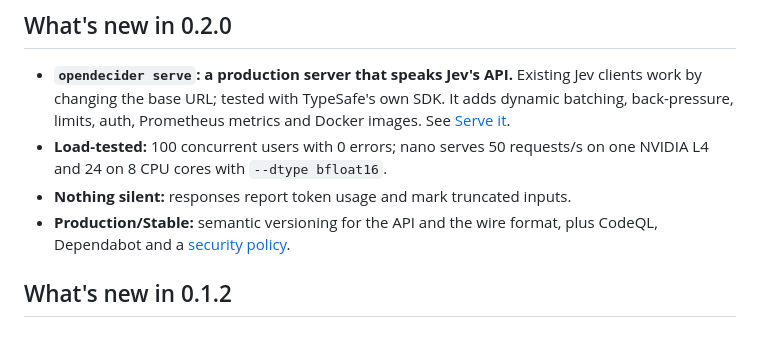
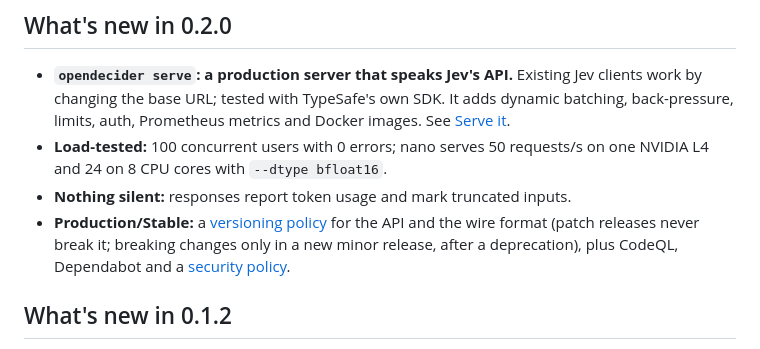
Before and after one commit to manjunathshiva/opendecider, a Markdown page: README.md, the part around the change. Rendered like a GitHub page.

Commit message:
docs: spell out the versioning policy for 0.x and from 1.0 (review feedback)

```diff
--- a/README.md
+++ b/README.md
@@ -176,7 +176,9 @@ these workflows, not as general superiority.
 * **Load-tested:** 100 concurrent users with 0 errors; nano serves 50 requests/s on one NVIDIA L4 and 24 on 8 CPU cores
   with `--dtype bfloat16`.
 * **Nothing silent:** responses report token usage and mark truncated inputs.
-* **Production/Stable:** semantic versioning for the API and the wire format, plus CodeQL, Dependabot and a
+* **Production/Stable:** a [versioning policy](https://github.com/manjunathshiva/opendecider/blob/main/CHANGELOG.md) for the API and the wire
+  format (patch releases never break it; breaking changes only in a new minor release, after a deprecation), plus
+  CodeQL, Dependabot and a
   [security policy](https://github.com/manjunathshiva/opendecider/blob/main/SECURITY.md).
 
 ## What's new in 0.1.2
```
Also changed, not shown: CHANGELOG.md (+11 -4 lines).
